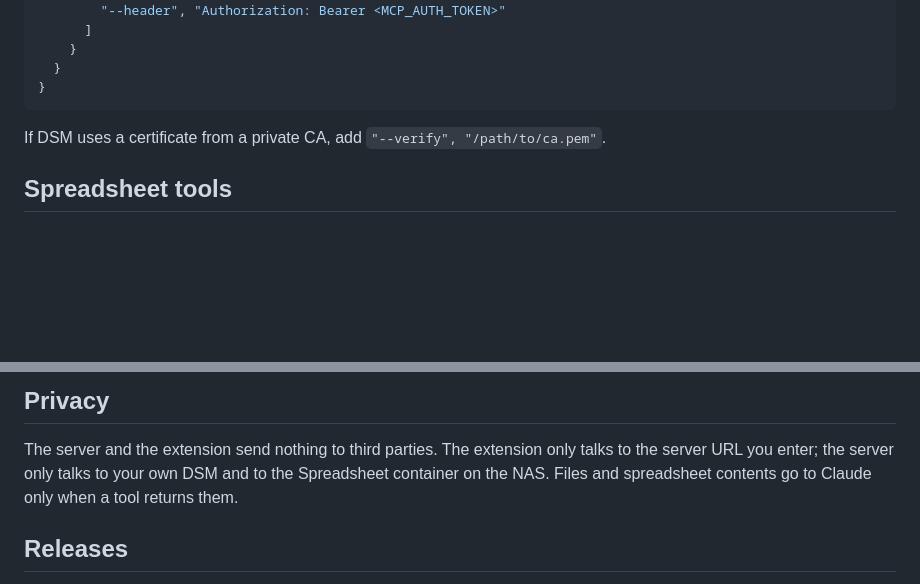
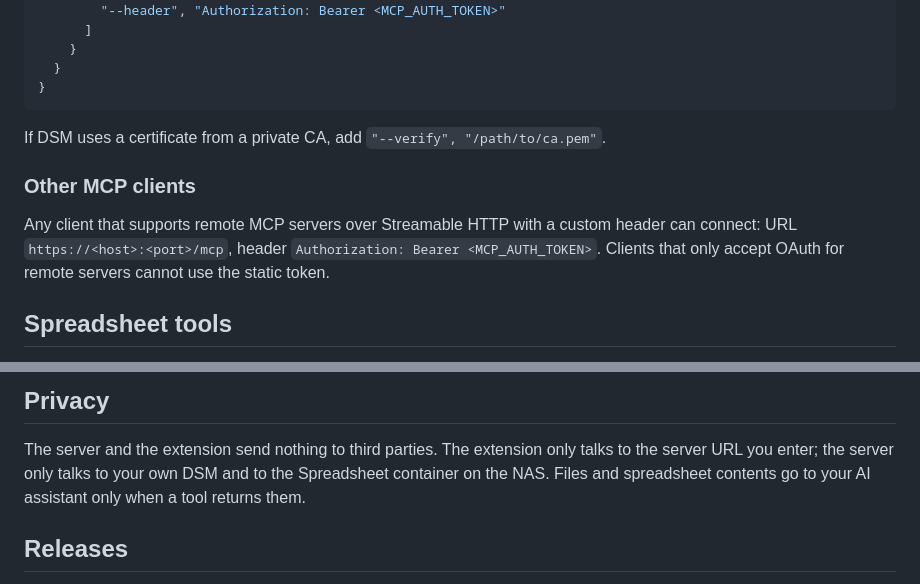
Before and after one commit to alexcane/syno-workspace-mcp, a Markdown page: README.md, 2 parts joined by grey strips. GitHub-like rendering; blank space fills up the shorter version.

```diff
--- a/README.md
+++ b/README.md
@@ -90,6 +90,13 @@ stdio bridge (requires [uv](https://docs.astral.sh/uv/)). In
 
 If DSM uses a certificate from a private CA, add `"--verify", "/path/to/ca.pem"`.
 
+### Other MCP clients
+
+Any client that supports remote MCP servers over Streamable HTTP with a custom
+header can connect: URL `https://<host>:<port>/mcp`, header
+`Authorization: Bearer <MCP_AUTH_TOKEN>`. Clients that only accept OAuth for
+remote servers cannot use the static token.
+
 ## Spreadsheet tools
 
 Spreadsheet tools go through the `synology/spreadsheet-api` container (started by
@@ -145,8 +152,8 @@ npm run pack   # dist/syno-workspace-mcp-<version>.mcpb, production deps only
 
 The server and the extension send nothing to third parties. The extension only
 talks to the server URL you enter; the server only talks to your own DSM and to
-the Spreadsheet container on the NAS. Files and spreadsheet contents go to Claude
-only when a tool returns them.
+the Spreadsheet container on the NAS. Files and spreadsheet contents go to your AI
+assistant only when a tool returns them.
 
 ## Releases
 
```
Also changed, not shown: docs/install-container-manager.md (+30 -23 lines), docs/images/setup-done.png, docs/images/setup-dsm.png, docs/images/setup-exposure.png, docs/images/setup-summary.png, docs/images/setup-unlock.png, 8 other files.
